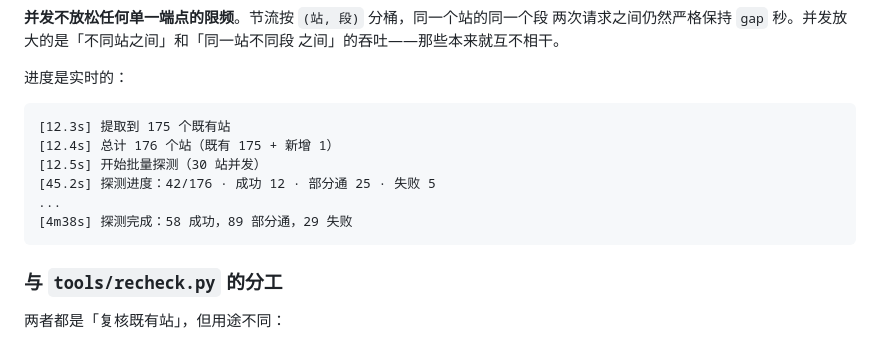
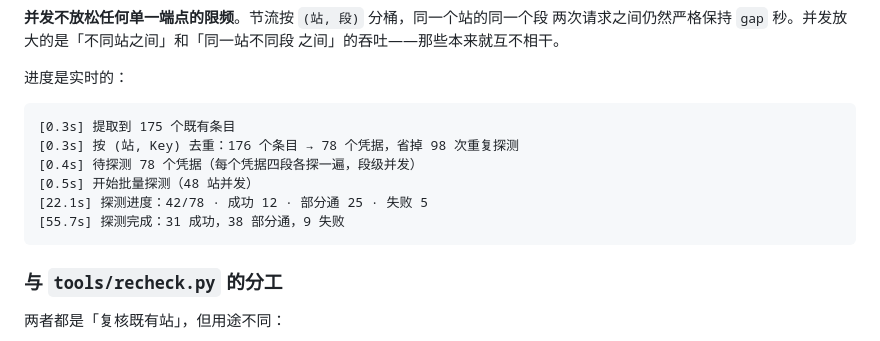
Before and after one commit to HyskoaMorroh/cpa-upstream-importer, a Markdown page: README.md, the part around one of its changes. Drawn GitHub-style.

````diff
--- a/README.md
+++ b/README.md
@@ -1256,12 +1312,12 @@ gemini           → POST /v1beta/models/{model}:generateContent
 进度是实时的：
 
 ```
-[12.3s] 提取到 175 个既有站
-[12.4s] 总计 176 个站（既有 175 + 新增 1）
-[12.5s] 开始批量探测（30 站并发）
-[45.2s] 探测进度：42/176 · 成功 12 · 部分通 25 · 失败 5
-...
-[4m38s] 探测完成：58 成功，89 部分通，29 失败
+[0.3s] 提取到 175 个既有条目
+[0.3s] 按 (站, Key) 去重：176 个条目 → 78 个凭据，省掉 98 次重复探测
+[0.4s] 待探测 78 个凭据（每个凭据四段各探一遍，段级并发）
+[0.5s] 开始批量探测（48 站并发）
+[22.1s] 探测进度：42/78 · 成功 12 · 部分通 25 · 失败 5
+[55.7s] 探测完成：31 成功，38 部分通，9 失败
 ```
 
 ### 与 `tools/recheck.py` 的分工
````
Also changed, not shown: other parts of README.md (+77 -21 lines), docs/DESIGN-全量重探.md (+50 -12 lines).
